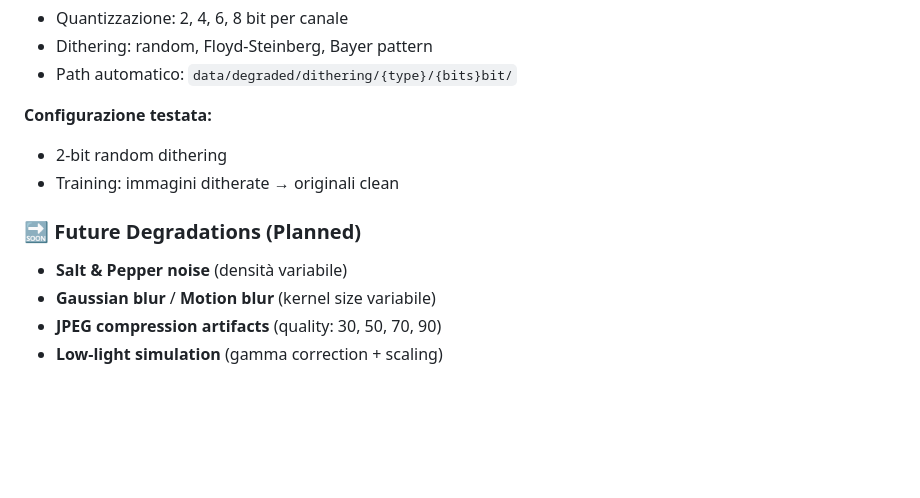
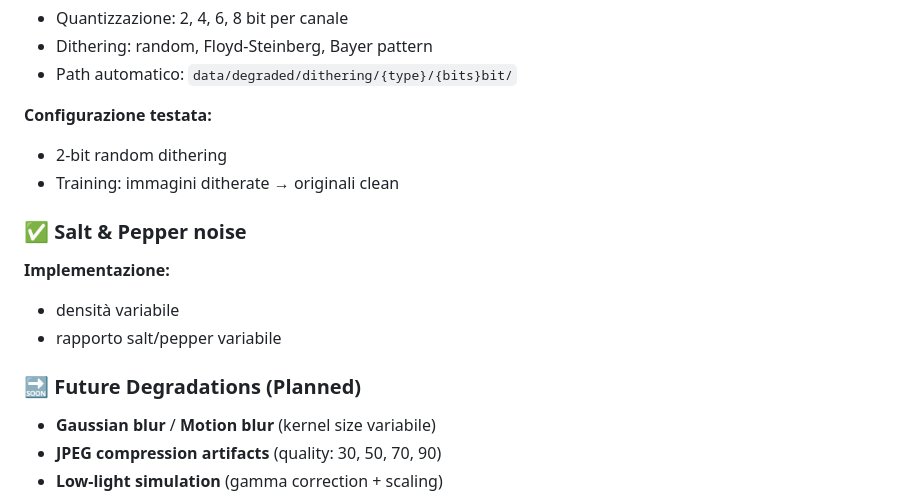
Before and after one commit to GiuseppeBellamacina/Image-Enhancement, a Markdown page: README.md, the part around the change. Rendered like a GitHub page; blank space fills up the shorter version.

Commit message:
feat: add salt and pepper noise implementation details to README

```diff
--- a/README.md
+++ b/README.md
@@ -141,9 +141,14 @@ Quantizzazione del colore con diversi livelli di bit depth + dithering.
 - 2-bit random dithering
 - Training: immagini ditherate → originali clean
 
+### ✅ **Salt & Pepper noise**
+**Implementazione:**
+- densità variabile
+- rapporto salt/pepper variabile
+
 ### 🔜 Future Degradations (Planned)
 
-- **Salt & Pepper noise** (densità variabile)
+
 - **Gaussian blur** / **Motion blur** (kernel size variabile)
 - **JPEG compression artifacts** (quality: 30, 50, 70, 90)
 - **Low-light simulation** (gamma correction + scaling)
```
